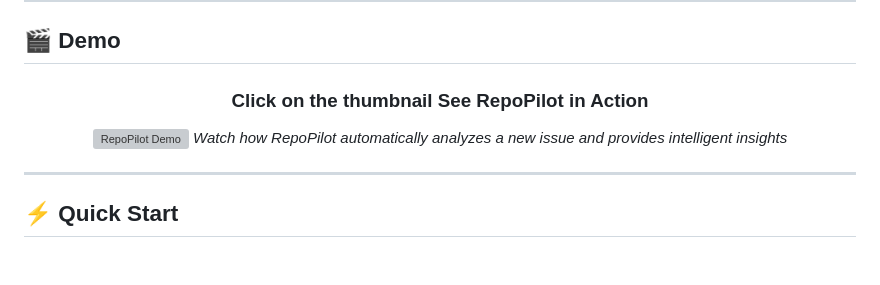
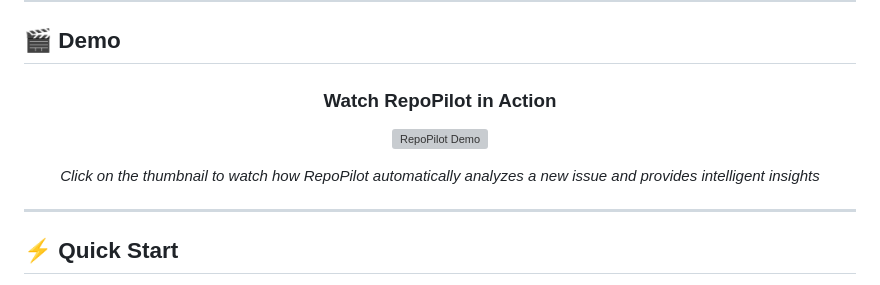
Before and after one commit to Eniiifeoluwa/RepoPilot, a Markdown page: README.md, the part around the change. Drawn GitHub-style; blank space fills up the shorter version; grey boxes are pictures that could not be loaded.

```diff
--- a/README.md
+++ b/README.md
@@ -34,9 +34,10 @@ RepoPilot is an AI-powered GitHub workflow that **automatically analyzes**, **su
 
 <div align="center">
 
-### Click on the thumbnail See RepoPilot in Action
+### Watch RepoPilot in Action
 [![RepoPilot Demo](https://img.youtube.com/vi/5BahS4r4CRg/maxresdefault.jpg)](https://www.youtube.com/watch?v=5BahS4r4CRg)
-*Watch how RepoPilot automatically analyzes a new issue and provides intelligent insights*
+
+*Click on the thumbnail to watch how RepoPilot automatically analyzes a new issue and provides intelligent insights*
 
 </div>
 
```
